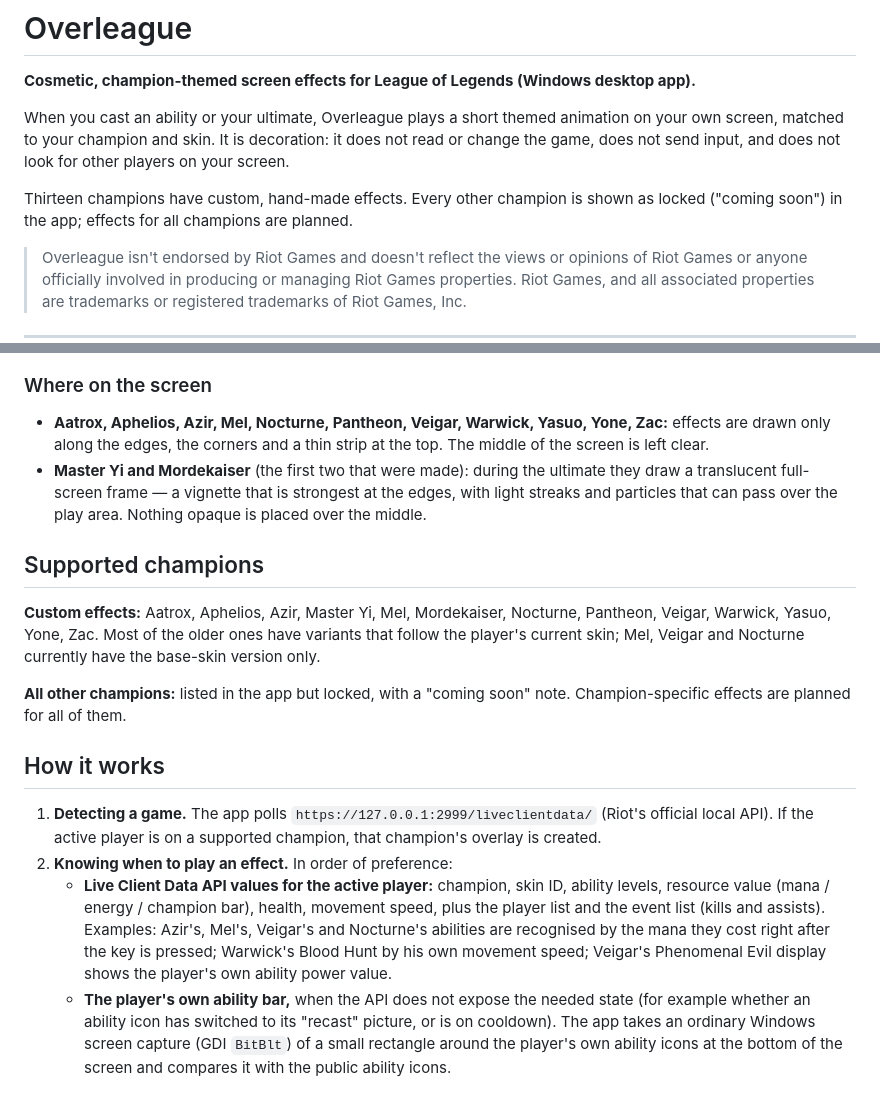
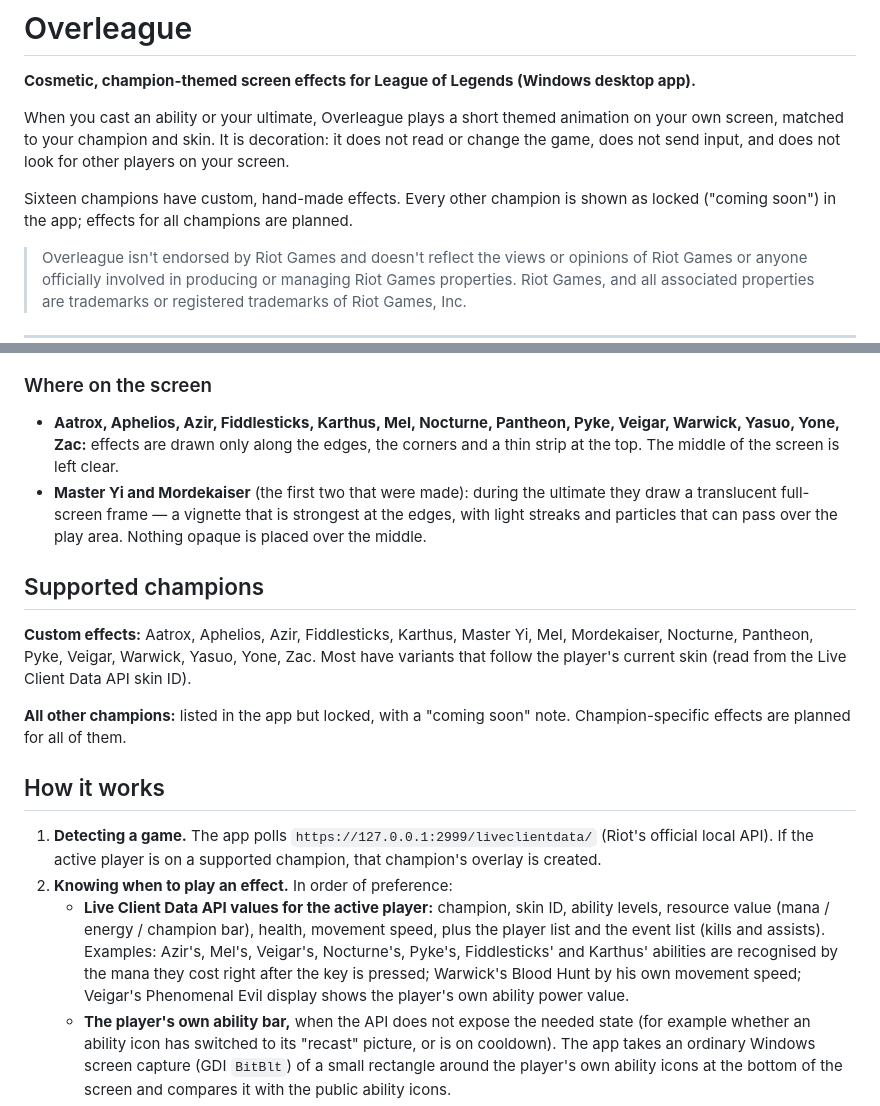
Before and after one commit to freeiam1125-glitch/champion-overlay, a Markdown page: README.md, 2 parts joined by grey strips. Drawn GitHub-style.

Commit message:
Pyke, Fiddlesticks, Karthus; skin variants for Mel, Veigar, Nocturne
Co-Authored-By: Claude Fable 5.1 <noreply@anthropic.com>

```diff
--- a/README.md
+++ b/README.md
@@ -4,7 +4,7 @@
 
 When you cast an ability or your ultimate, Overleague plays a short themed animation on your own screen, matched to your champion and skin. It is decoration: it does not read or change the game, does not send input, and does not look for other players on your screen.
 
-Thirteen champions have custom, hand-made effects. Every other champion is shown as locked ("coming soon") in the app; effects for all champions are planned.
+Sixteen champions have custom, hand-made effects. Every other champion is shown as locked ("coming soon") in the app; effects for all champions are planned.
 
 > Overleague isn't endorsed by Riot Games and doesn't reflect the views or opinions of Riot Games or anyone officially involved in producing or managing Riot Games properties. Riot Games, and all associated properties are trademarks or registered trademarks of Riot Games, Inc.
 
@@ -56,12 +56,12 @@ The pictures below are rendered by the app's own preview with no game running. T
 
 ### Where on the screen
 
-- **Aatrox, Aphelios, Azir, Mel, Nocturne, Pantheon, Veigar, Warwick, Yasuo, Yone, Zac:** effects are drawn only along the edges, the corners and a thin strip at the top. The middle of the screen is left clear.
+- **Aatrox, Aphelios, Azir, Fiddlesticks, Karthus, Mel, Nocturne, Pantheon, Pyke, Veigar, Warwick, Yasuo, Yone, Zac:** effects are drawn only along the edges, the corners and a thin strip at the top. The middle of the screen is left clear.
 - **Master Yi and Mordekaiser** (the first two that were made): during the ultimate they draw a translucent full-screen frame — a vignette that is strongest at the edges, with light streaks and particles that can pass over the play area. Nothing opaque is placed over the middle.
 
 ## Supported champions
 
-**Custom effects:** Aatrox, Aphelios, Azir, Master Yi, Mel, Mordekaiser, Nocturne, Pantheon, Veigar, Warwick, Yasuo, Yone, Zac. Most of the older ones have variants that follow the player's current skin; Mel, Veigar and Nocturne currently have the base-skin version only.
+**Custom effects:** Aatrox, Aphelios, Azir, Fiddlesticks, Karthus, Master Yi, Mel, Mordekaiser, Nocturne, Pantheon, Pyke, Veigar, Warwick, Yasuo, Yone, Zac. Most have variants that follow the player's current skin (read from the Live Client Data API skin ID).
 
 **All other champions:** listed in the app but locked, with a "coming soon" note. Champion-specific effects are planned for all of them.
 
@@ -70,7 +70,7 @@ The pictures below are rendered by the app's own preview with no game running. T
 1. **Detecting a game.** The app polls `https://127.0.0.1:2999/liveclientdata/` (Riot's official local API). If the active player is on a supported champion, that champion's overlay is created.
 2. **Knowing when to play an effect.** In order of preference:
    - **Live Client Data API values for the active player:** champion, skin ID, ability levels, resource value (mana / energy / champion bar), health, movement speed, plus the player list and the event list (kills and assists).
-     Examples: Azir's, Mel's, Veigar's and Nocturne's abilities are recognised by the mana they cost right after the key is pressed; Warwick's Blood Hunt by his own movement speed; Veigar's Phenomenal Evil display shows the player's own ability power value.
+     Examples: Azir's, Mel's, Veigar's, Nocturne's, Pyke's, Fiddlesticks' and Karthus' abilities are recognised by the mana they cost right after the key is pressed; Warwick's Blood Hunt by his own movement speed; Veigar's Phenomenal Evil display shows the player's own ability power value.
    - **The player's own ability bar,** when the API does not expose the needed state (for example whether an ability icon has switched to its "recast" picture, or is on cooldown). The app takes an ordinary Windows screen capture (GDI `BitBlt`) of a small rectangle around the player's own ability icons at the bottom of the screen and compares it with the public ability icons.
    - **The player's own name plate.** To blink the ornaments red while the player's own champion is crowd-controlled, the app looks at the name plate above the player's own champion, where the game shows the crowd-control name and its remaining-time bar.
    - **Key state** of the player's own ability keys (`GetAsyncKeyState`, polled; no keyboard hook), only to time the animation.
```
